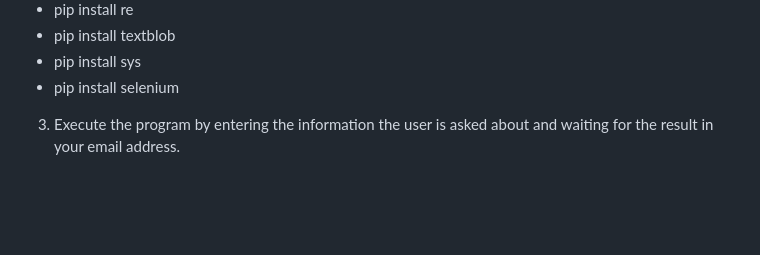
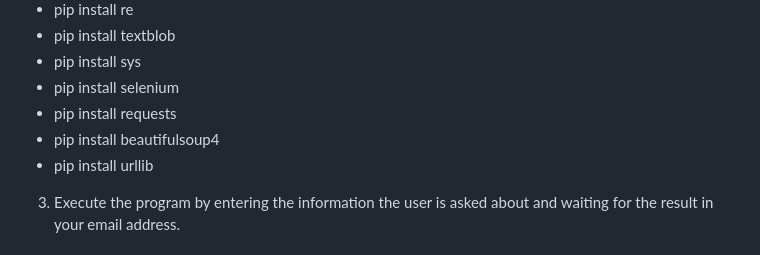
Before and after one commit to salom18/Projet_programmation-, a Markdown page: README.md, the part around the change. Rendered like a GitHub page; blank space fills up the shorter version.

```diff
--- a/README.md
+++ b/README.md
@@ -38,6 +38,9 @@ The user must follow the following steps :
 - pip install textblob
 - pip install sys
 - pip install selenium
+- pip install requests
+- pip install beautifulsoup4
+- pip install urllib
 3. Execute the program by entering the information the user is asked about and waiting for the result in your email address.
 
 <a name="Description of each file"></a>
```
